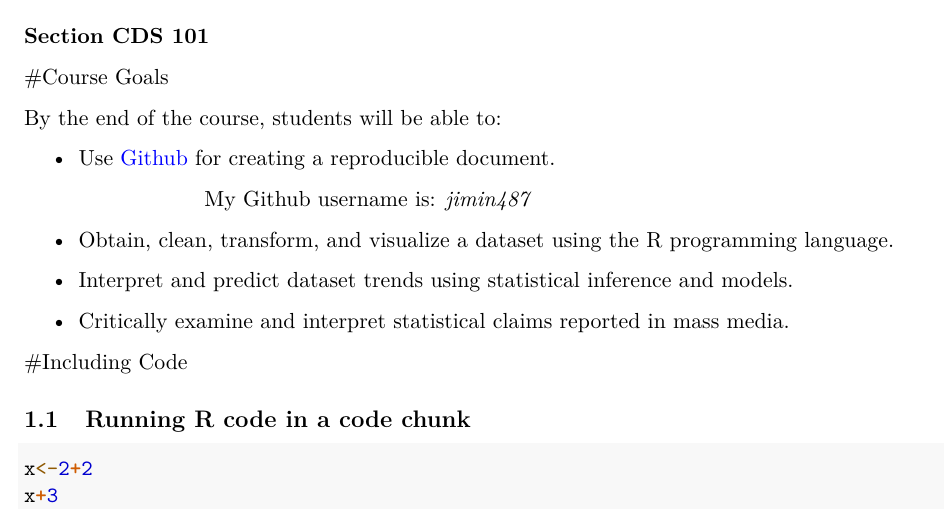
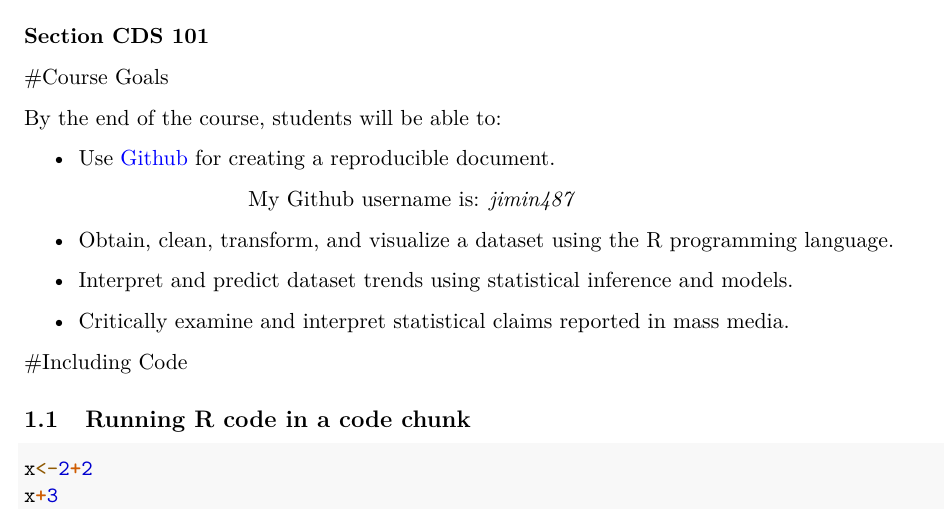
Before and after one commit to MK-SP22-CDS101/assignment01-jimin487, an R Markdown document (rmarkdown_practice.Rmd): part of page 1 of 2, cut so that both start at the same text. Rendered offline with R 4.5, knitr and Pandoc, then LaTeX, with nearby package versions.

Commit message:
final version

```diff
--- a/rmarkdown_practice.Rmd
+++ b/rmarkdown_practice.Rmd
@@ -37,7 +37,7 @@ By the end of the course, students will be able to:
 
 + Use [Github](https://github.com/) for creating a reproducible document.
 
-   >>>My Github username is: *jimin487*
+   >>>>>My Github username is: *jimin487*
 
 + Obtain, clean, transform, and visualize a dataset using the R programming language.
 
```
